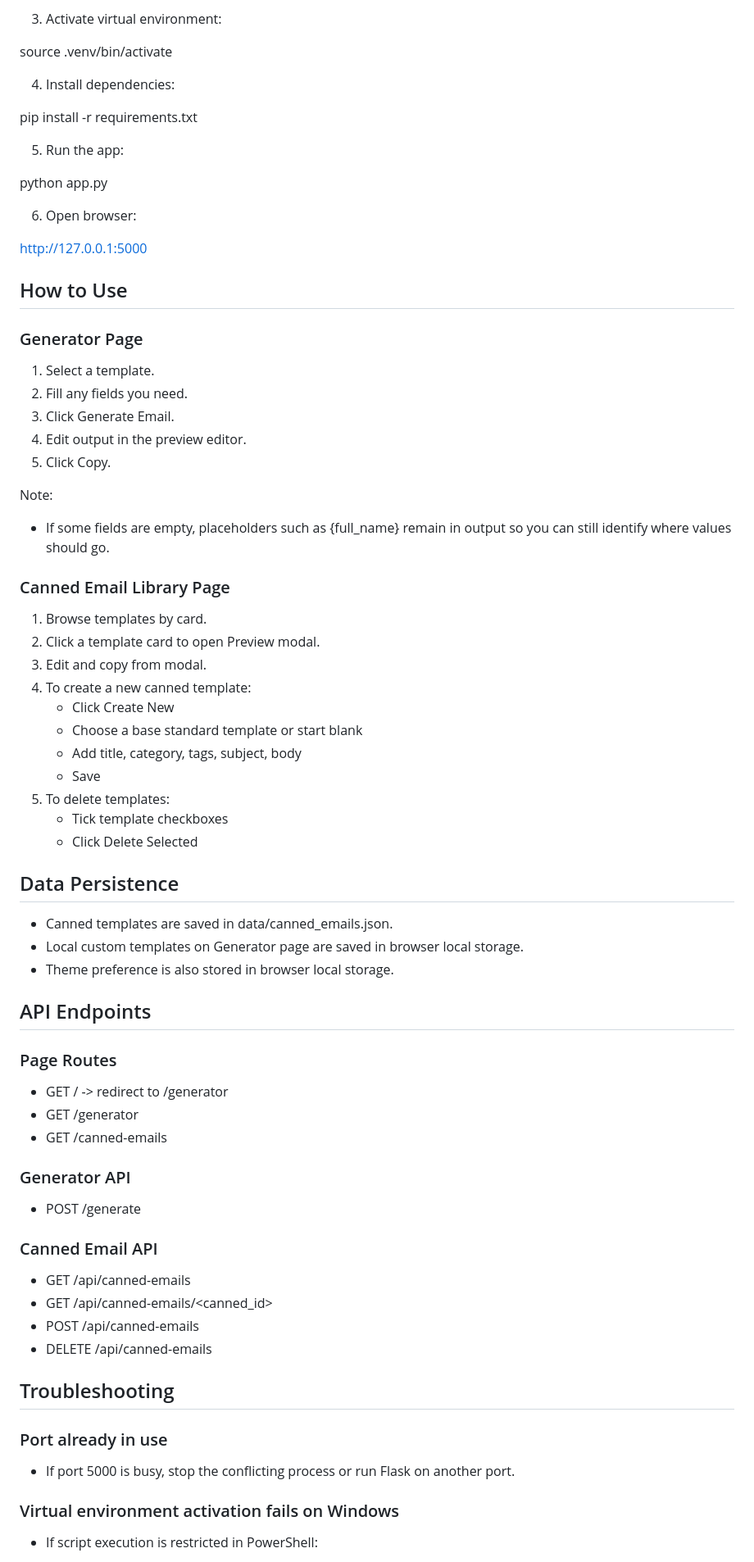
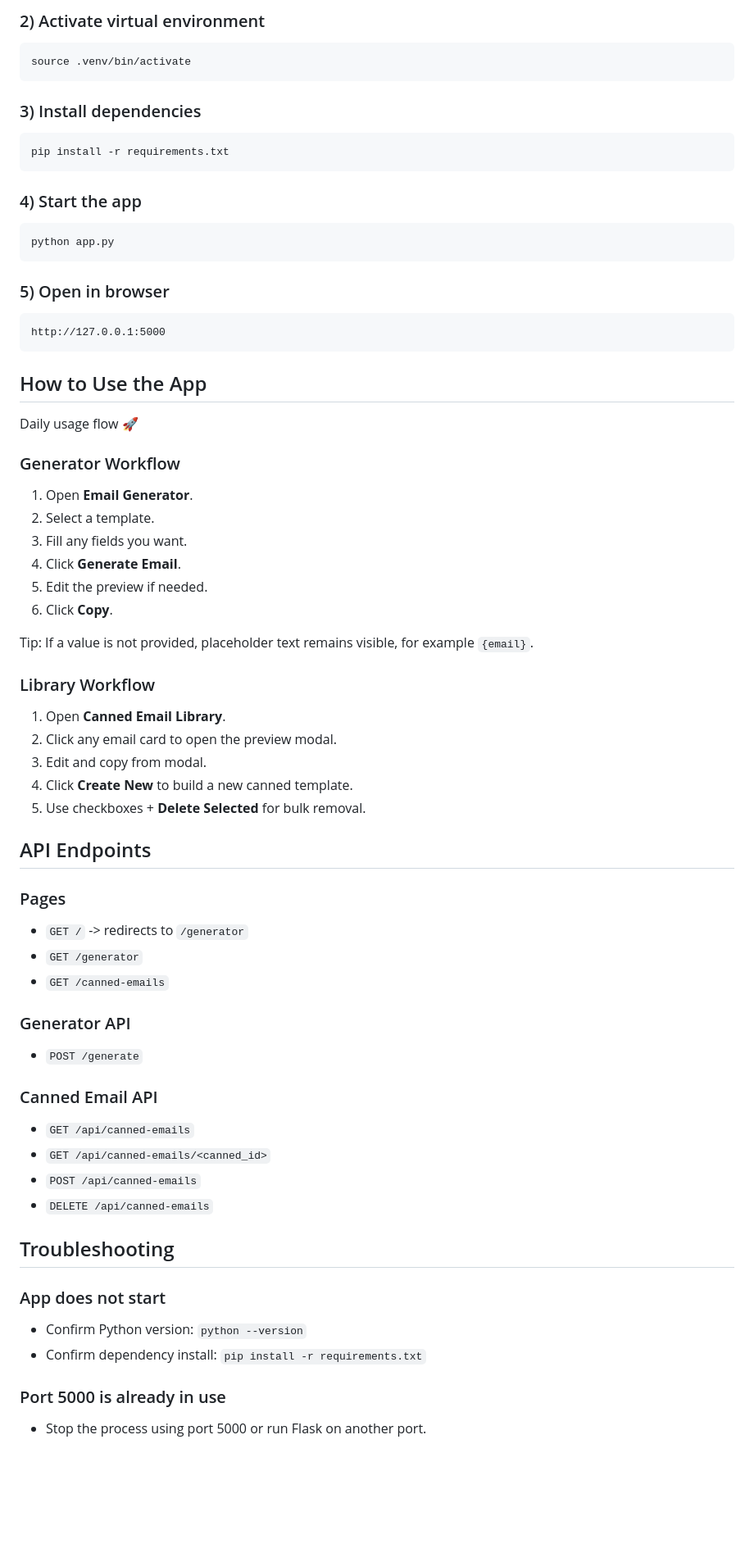
Before and after one commit to rizwansammo/MailDesk, a Markdown page: README.md, the part around one of its changes. Shown at 82% size. GitHub-like rendering; blank space fills up the shorter version.

````diff
--- a/README.md
+++ b/README.md
@@ -121,72 +153,73 @@ python3 -m venv .venv
 
-3. Activate virtual environment:
+### 2) Activate virtual environment
 
+```bash
 source .venv/bin/activate
+```
 
-4. Install dependencies:
+### 3) Install dependencies
 
+```bash
 pip install -r requirements.txt
+```
 
-5. Run the app:
+### 4) Start the app
 
+```bash
 python app.py
+```
 
-6. Open browser:
+### 5) Open in browser
 
+```text
 http://127.0.0.1:5000
+```
 
-## How to Use
+## How to Use the App
 
-### Generator Page
-1. Select a template.
-2. Fill any fields you need.
-3. Click Generate Email.
-4. Edit output in the preview editor.
-5. Click Copy.
+Daily usage flow 🚀
 
-Note:
-- If some fields are empty, placeholders such as {full_name} remain in output so you can still identify where values should go.
+### Generator Workflow
 
-### Canned Email Library Page
-1. Browse templates by card.
-2. Click a template card to open Preview modal.
+1. Open **Email Generator**.
+2. Select a template.
+3. Fill any fields you want.
+4. Click **Generate Email**.
+5. Edit the preview if needed.
+6. Click **Copy**.
+
+Tip: If a value is not provided, placeholder text remains visible, for example `{email}`.
+
+### Library Workflow
+
+1. Open **Canned Email Library**.
+2. Click any email card to open the preview modal.
 3. Edit and copy from modal.
-4. To create a new canned template:
-   - Click Create New
-   - Choose a base standard template or start blank
-   - Add title, category, tags, subject, body
-   - Save
-5. To delete templates:
-   - Tick template checkboxes
-   - Click Delete Selected
-
-## Data Persistence
-
-- Canned templates are saved in data/canned_emails.json.
-- Local custom templates on Generator page are saved in browser local storage.
-- Theme preference is also stored in browser local storage.
+4. Click **Create New** to build a new canned template.
+5. Use checkboxes + **Delete Selected** for bulk removal.
 
 ## API Endpoints
 
-### Page Routes
-- GET / -> redirect to /generator
-- GET /generator
-- GET /canned-emails
+### Pages
+- `GET /` -> redirects to `/generator`
+- `GET /generator`
+- `GET /canned-emails`
 
 ### Generator API
-- POST /generate
+- `POST /generate`
 
 ### Canned Email API
-- GET /api/canned-emails
-- GET /api/canned-emails/<canned_id>
-- POST /api/canned-emails
-- DELETE /api/canned-emails
+- `GET /api/canned-emails`
+- `GET /api/canned-emails/<canned_id>`
+- `POST /api/canned-emails`
+- `DELETE /api/canned-emails`
 
 ## Troubleshooting
 
-### Port already in use
-- If port 5000 is busy, stop the conflicting process or run Flask on another port.
+### App does not start
+- Confirm Python version: `python --version`
+- Confirm dependency install: `pip install -r requirements.txt`
 
-### Virtual environment activation fails on Windows
-- If script execution is restricted in PowerShell:
+### Port 5000 is already in use
+- Stop the process using port 5000 or run Flask on another port.
 
````
Also changed, not shown: other parts of README.md (+136 -121 lines).
